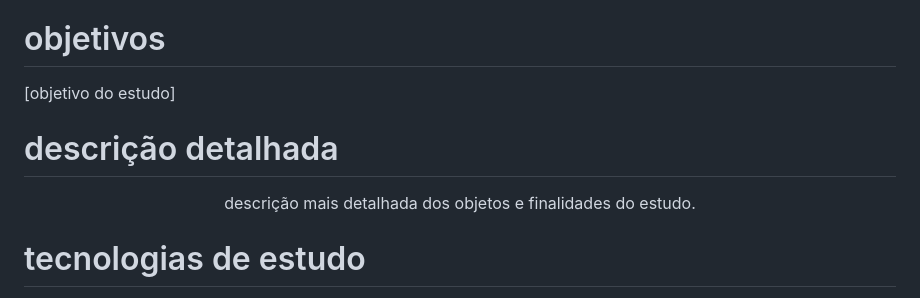
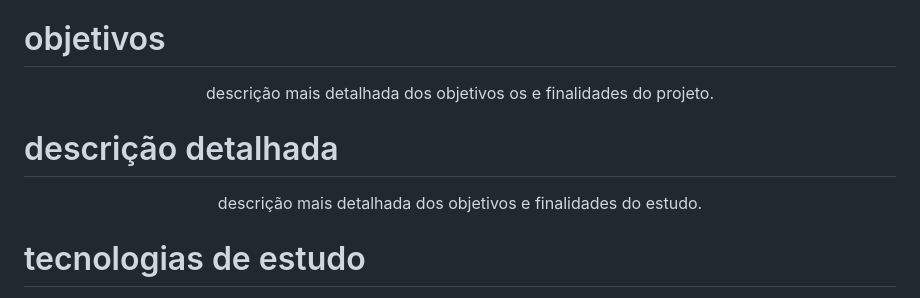
Before and after one commit to ojonatasquirino/template-readme, a Markdown page: estudo/estudo.md, the part around the change. Rendered like a GitHub page.

```diff
--- a/estudo/estudo.md
+++ b/estudo/estudo.md
@@ -30,14 +30,16 @@
 # objetivos <a name="id01"></a>
 
 
-[objetivo do estudo]
+<div  align='center'>
+  descrição mais detalhada dos objetivos os e finalidades do projeto.
+</div>
 
 
 
 # descrição detalhada <a name="id01.01"></a>
 
 <div  align='center'>
-  descrição mais detalhada dos objetos e finalidades do estudo.
+  descrição mais detalhada dos objetivos e finalidades do estudo.
 
 </div>
 
```
